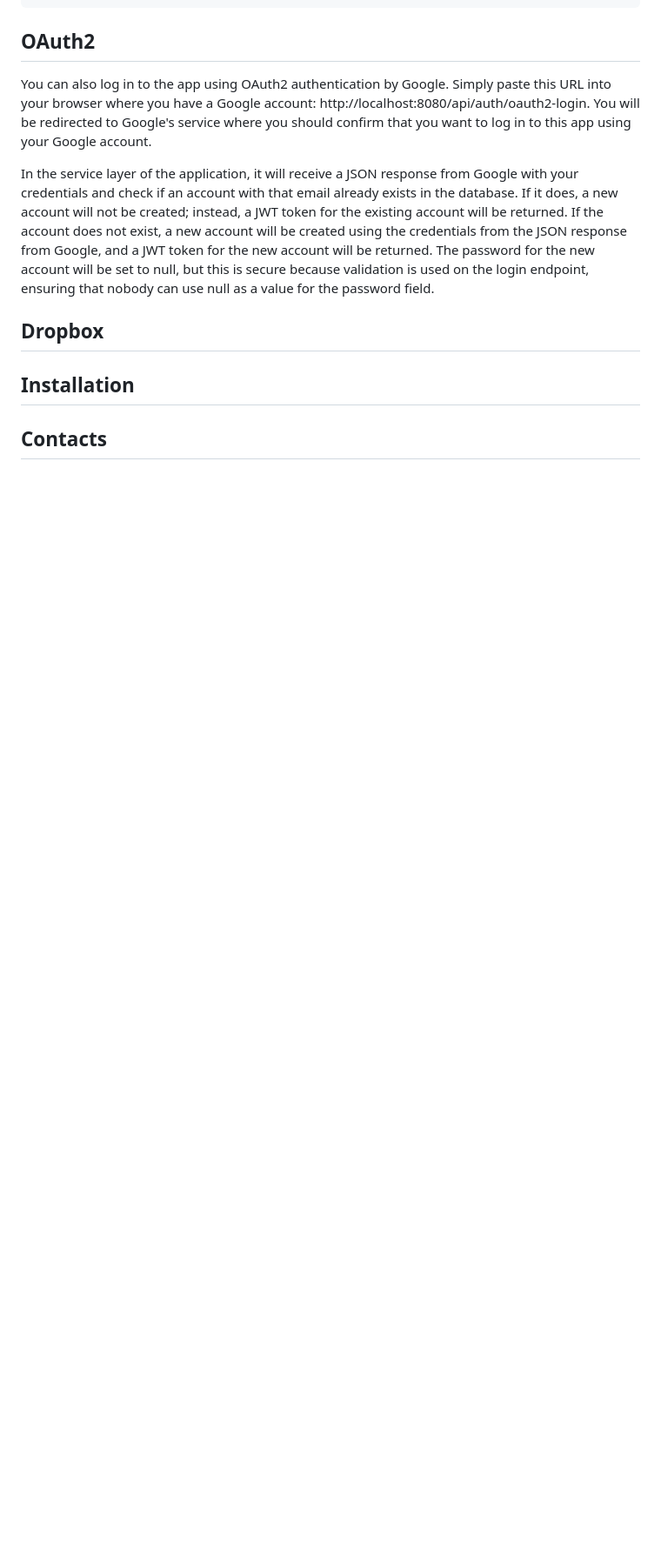
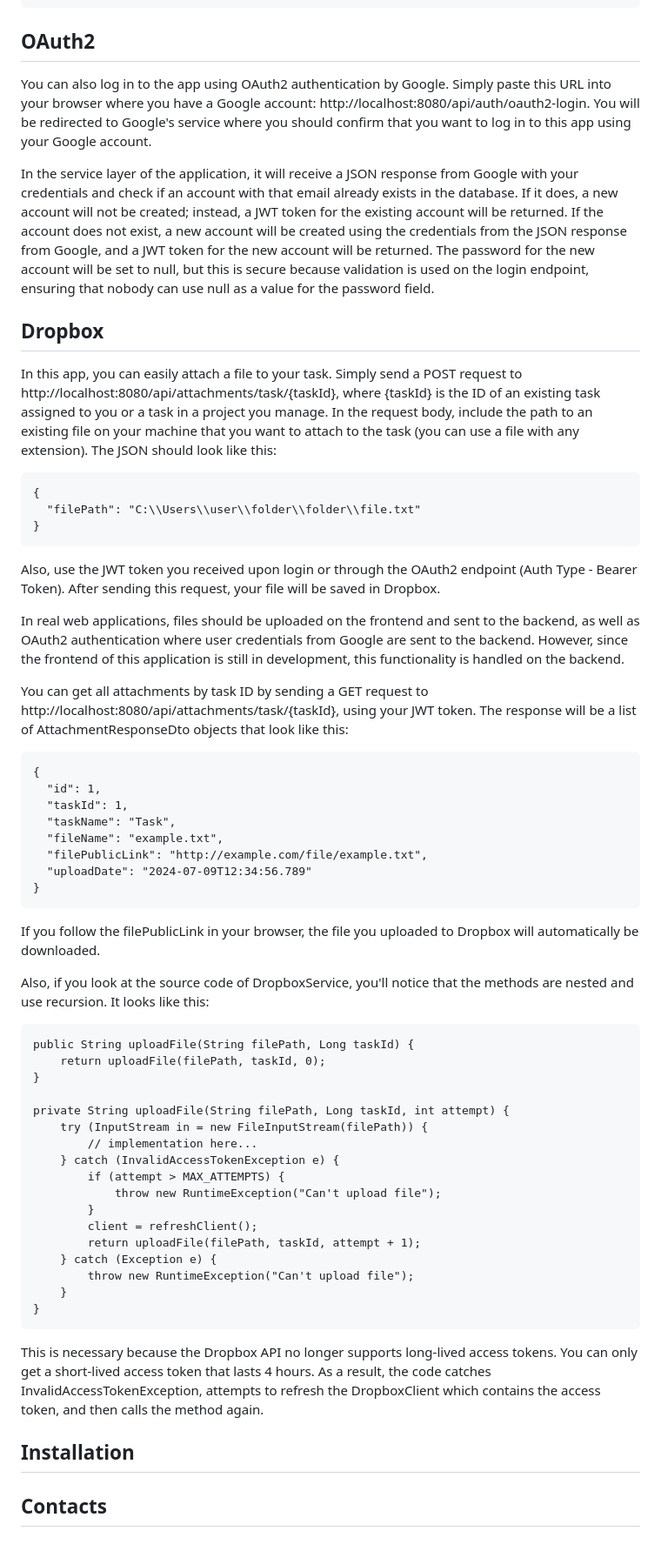
Before and after one commit to Bohadan-Markatov/task-management-system, a Markdown page: README.md, the part around the change. Shown: that part at 87% size. GitHub-like rendering; blank space fills up the shorter version.

````diff
--- a/README.md
+++ b/README.md
@@ -52,5 +52,49 @@ You can also log in to the app using OAuth2 authentication by Google. Simply pas
 
 In the service layer of the application, it will receive a JSON response from Google with your credentials and check if an account with that email already exists in the database. If it does, a new account will not be created; instead, a JWT token for the existing account will be returned. If the account does not exist, a new account will be created using the credentials from the JSON response from Google, and a JWT token for the new account will be returned. The password for the new account will be set to null, but this is secure because validation is used on the login endpoint, ensuring that nobody can use null as a value for the password field.
 ## Dropbox
+In this app, you can easily attach a file to your task. Simply send a POST request to http://localhost:8080/api/attachments/task/{taskId}, where {taskId} is the ID of an existing task assigned to you or a task in a project you manage. In the request body, include the path to an existing file on your machine that you want to attach to the task (you can use a file with any extension). The JSON should look like this:
+```
+{
+  "filePath": "C:\\Users\\user\\folder\\folder\\file.txt"
+}
+```
+Also, use the JWT token you received upon login or through the OAuth2 endpoint (Auth Type - Bearer Token). After sending this request, your file will be saved in Dropbox.
+
+In real web applications, files should be uploaded on the frontend and sent to the backend, as well as OAuth2 authentication where user credentials from Google are sent to the backend. However, since the frontend of this application is still in development, this functionality is handled on the backend.
+
+You can get all attachments by task ID by sending a GET request to http://localhost:8080/api/attachments/task/{taskId}, using your JWT token. The response will be a list of AttachmentResponseDto objects that look like this:
+```
+{
+  "id": 1,
+  "taskId": 1,
+  "taskName": "Task",
+  "fileName": "example.txt",
+  "filePublicLink": "http://example.com/file/example.txt",
+  "uploadDate": "2024-07-09T12:34:56.789"
+}
+```
+If you follow the filePublicLink in your browser, the file you uploaded to Dropbox will automatically be downloaded.
+
+Also, if you look at the source code of DropboxService, you'll notice that the methods are nested and use recursion. It looks like this:
+```
+public String uploadFile(String filePath, Long taskId) {
+    return uploadFile(filePath, taskId, 0);
+}
+
+private String uploadFile(String filePath, Long taskId, int attempt) {
+    try (InputStream in = new FileInputStream(filePath)) {
+        // implementation here...
+    } catch (InvalidAccessTokenException e) {
+        if (attempt > MAX_ATTEMPTS) {
+            throw new RuntimeException("Can't upload file");
+        }
+        client = refreshClient();
+        return uploadFile(filePath, taskId, attempt + 1);
+    } catch (Exception e) {
+        throw new RuntimeException("Can't upload file");
+    }
+}
+```
+This is necessary because the Dropbox API no longer supports long-lived access tokens. You can only get a short-lived access token that lasts 4 hours. As a result, the code catches InvalidAccessTokenException, attempts to refresh the DropboxClient which contains the access token, and then calls the method again.
 ## Installation
 ## Contacts
````
